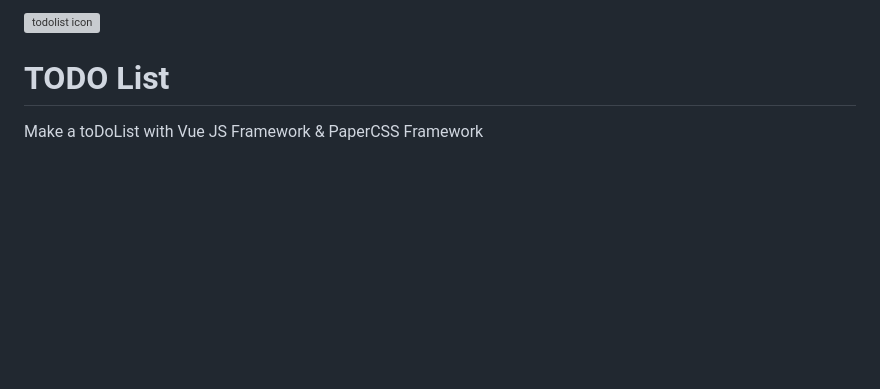
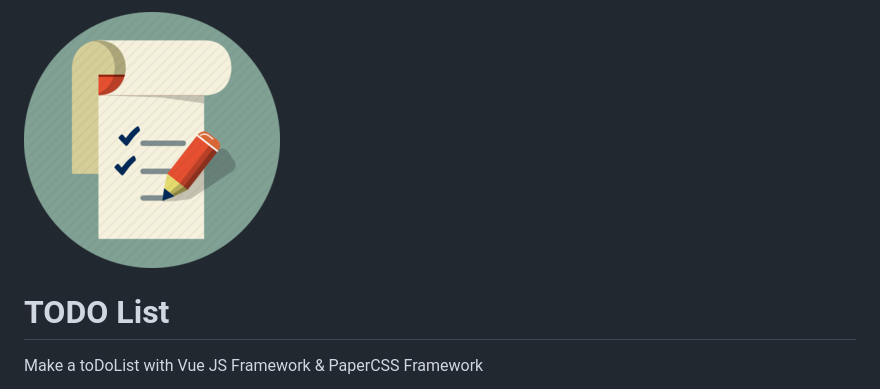
Before and after one commit to rztprog/delivery05_toDoList, a Markdown page: README.md, the part around the change. Drawn GitHub-style; pictures changed too: img/todolist.png (added); blank space fills up the shorter version; grey boxes are pictures that could not be loaded.

Commit message:
add img for readme

```diff
--- a/README.md
+++ b/README.md
@@ -1,4 +1,4 @@
-![todolist icon](./img/nop.png)
+![todolist icon](./img/todolist.png)
 
 # TODO List
 
```
